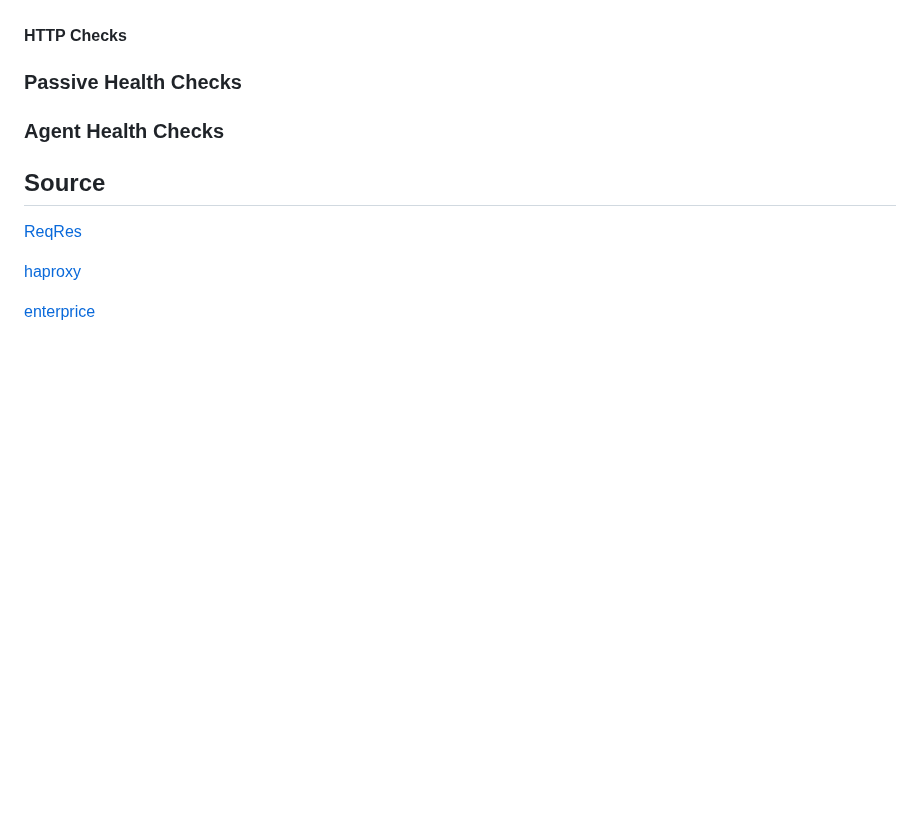
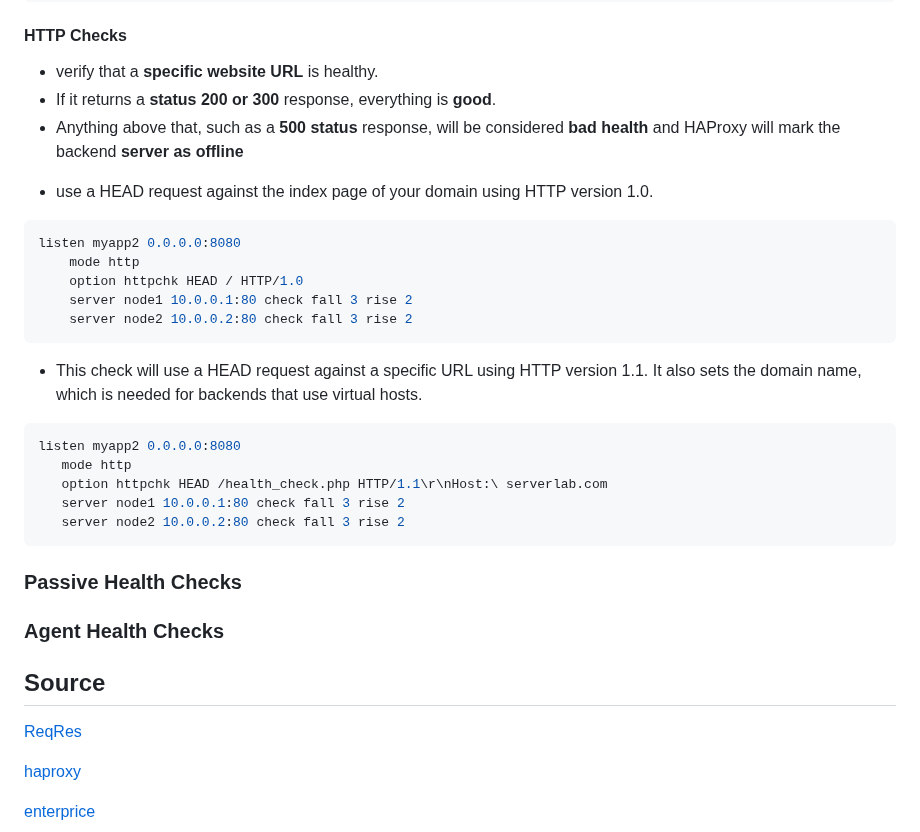
Before and after one commit to hojat-gazestani/DevOps, a Markdown page: haproxy/03-HAProxy/07-health check.md, the part around one of its changes. Drawn GitHub-style; blank space fills up the shorter version.

````diff
--- a/haproxy/03-HAProxy/07-health check.md
+++ b/haproxy/03-HAProxy/07-health check.md
@@ -41,4 +108,26 @@
 #### HTTP Checks
+
+* verify that a __specific website URL__ is healthy.
+* If it returns a __status 200 or 300__ response, everything is __good__.
+* Anything above that, such as a __500 status__ response, will be considered __bad health__ and HAProxy will mark the backend __server as offline__
+
+
+- use a HEAD request against the index page of your domain using HTTP version 1.0.
+```bash
+listen myapp2 0.0.0.0:8080
+    mode http
+    option httpchk HEAD / HTTP/1.0
+    server node1 10.0.0.1:80 check fall 3 rise 2
+    server node2 10.0.0.2:80 check fall 3 rise 2
+```
+-  This check will use a HEAD request against a specific URL using HTTP version 1.1. It also sets the domain name, which is needed for backends that use virtual hosts.
+```bash
+listen myapp2 0.0.0.0:8080
+   mode http
+   option httpchk HEAD /health_check.php HTTP/1.1\r\nHost:\ serverlab.com
+   server node1 10.0.0.1:80 check fall 3 rise 2
+   server node2 10.0.0.2:80 check fall 3 rise 2
+```
 
 ### Passive Health Checks
 
````
Also changed, not shown: other parts of haproxy/03-HAProxy/07-health check.md (+67 -0 lines).
